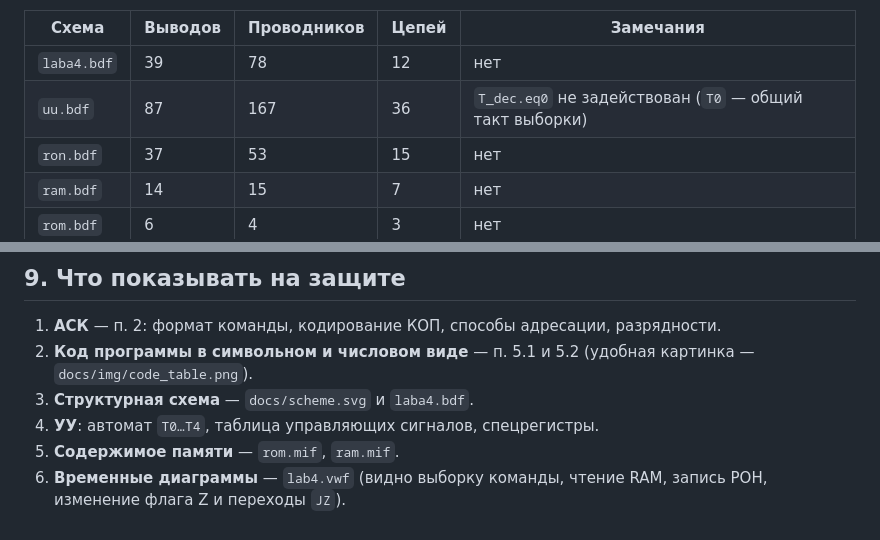
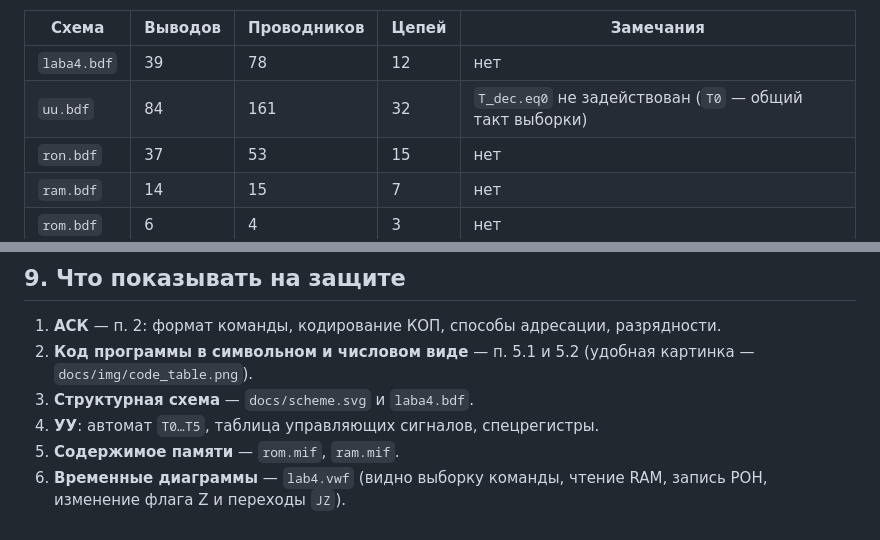
Before and after one commit to dzmitry-murauyou/quart4, a Markdown page: docs/ОТЧЕТ.md, 2 parts joined by grey strips. Rendered like a GitHub page.

```diff
--- a/docs/ОТЧЕТ.md
+++ b/docs/ОТЧЕТ.md
@@ -441,7 +453,7 @@ END;
 | Схема | Выводов | Проводников | Цепей | Замечания |
 |---|---|---|---|---|
 | `laba4.bdf` | 39 | 78 | 12 | нет |
-| `uu.bdf` | 87 | 167 | 36 | `T_dec.eq0` не задействован (`T0` — общий такт выборки) |
+| `uu.bdf` | 84 | 161 | 32 | `T_dec.eq0` не задействован (`T0` — общий такт выборки) |
 | `ron.bdf` | 37 | 53 | 15 | нет |
 | `ram.bdf` | 14 | 15 | 7 | нет |
 | `rom.bdf` | 6 | 4 | 3 | нет |
@@ -479,7 +491,7 @@ END;
 2. **Код программы в символьном и числовом виде** — п. 5.1 и 5.2
    (удобная картинка — `docs/img/code_table.png`).
 3. **Структурная схема** — `docs/scheme.svg` и `laba4.bdf`.
-4. **УУ**: автомат `T0…T4`, таблица управляющих сигналов, спецрегистры.
+4. **УУ**: автомат `T0…T5`, таблица управляющих сигналов, спецрегистры.
 5. **Содержимое памяти** — `rom.mif`, `ram.mif`.
 6. **Временные диаграммы** — `lab4.vwf` (видно выборку команды, чтение RAM,
    запись РОН, изменение флага Z и переходы `JZ`).
```
Also changed, not shown: other parts of docs/ОТЧЕТ.md (+44 -32 lines), docs/ШПАРГАЛКА.md (+15 -13 lines), docs/img/timing_table.png, docs/img/uu.png, 13 other files.
